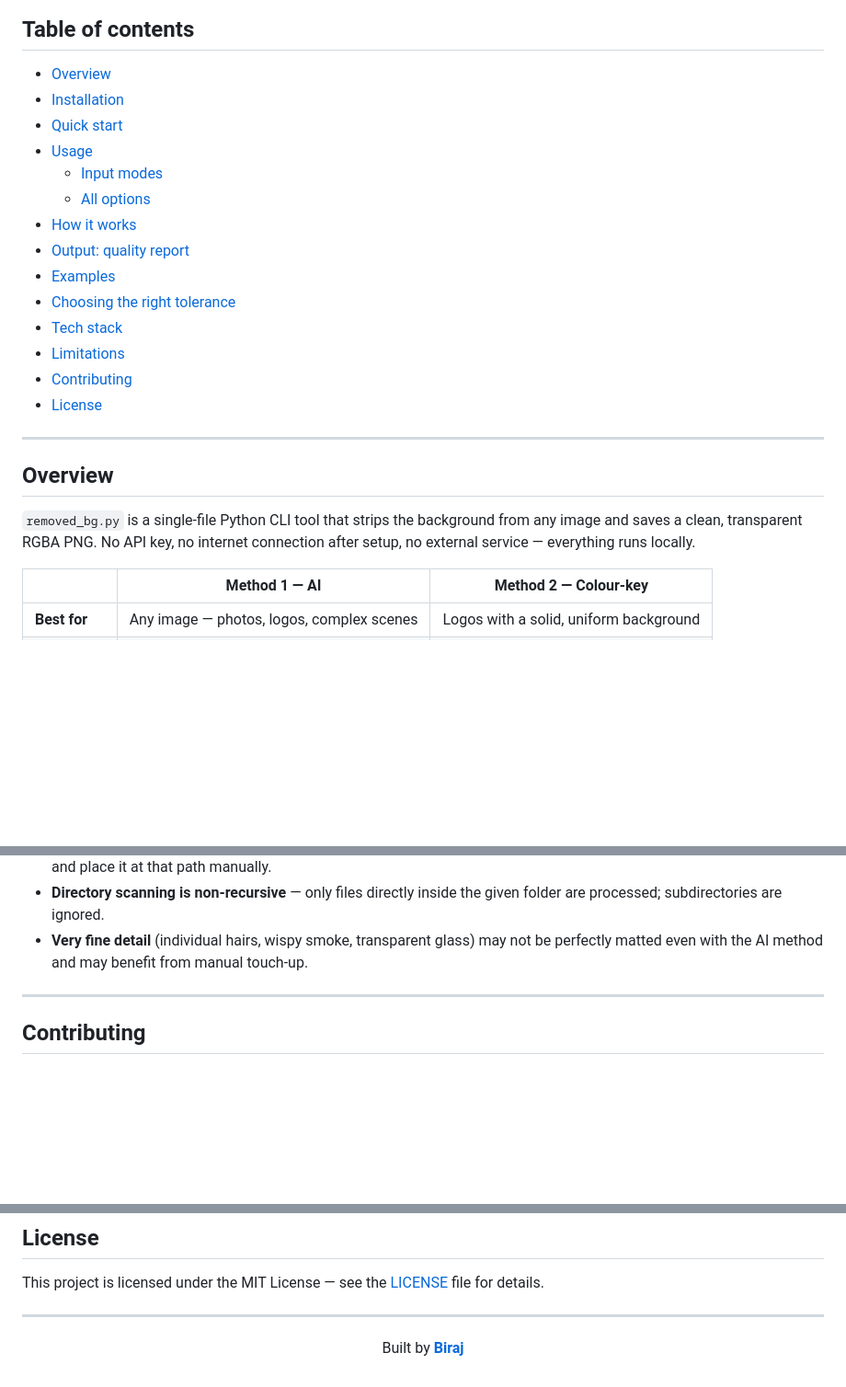
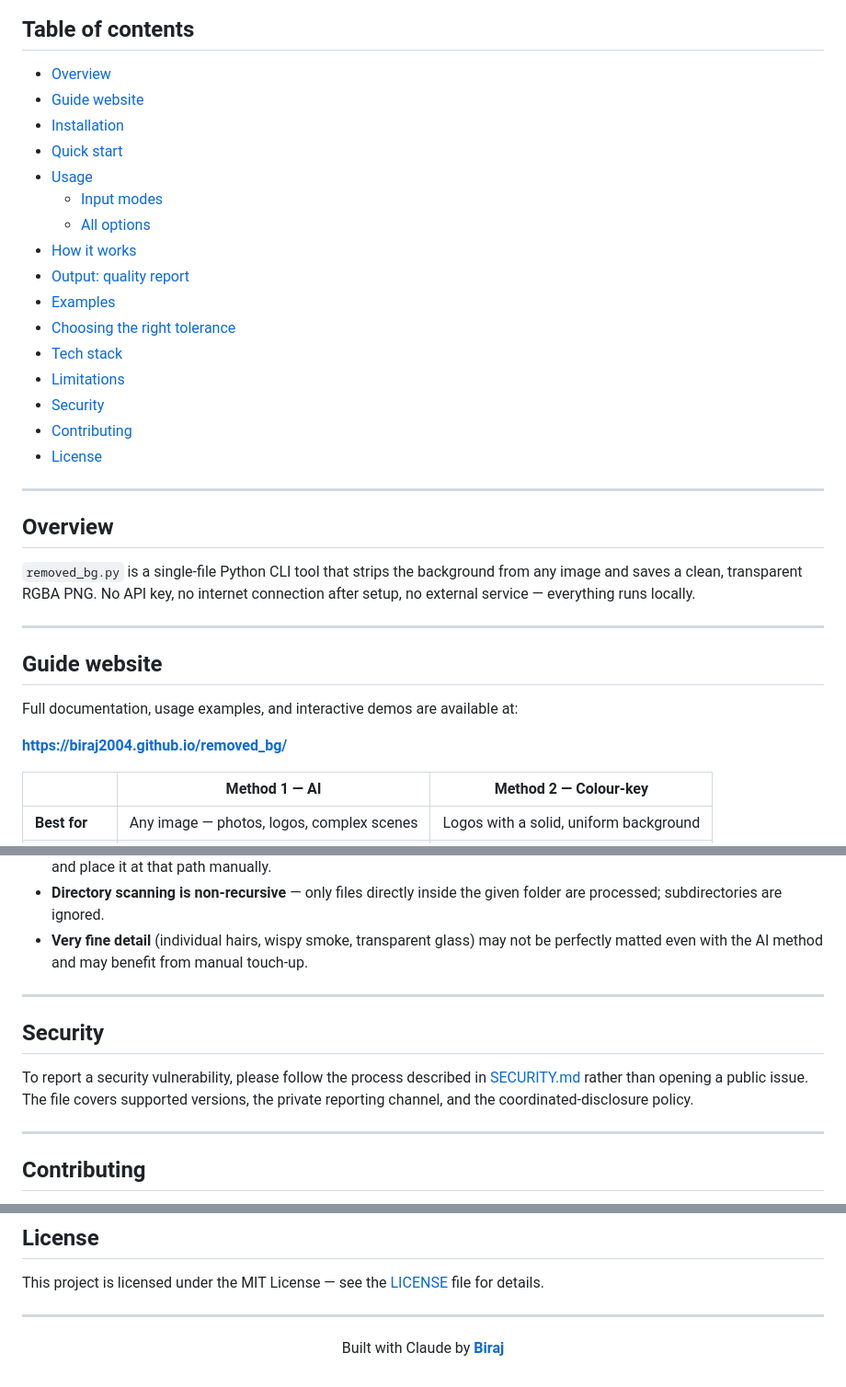
Before and after one commit to Biraj2004/removed_bg, a Markdown page: README.md, 3 parts joined by grey strips. Shown at 92% size. Drawn GitHub-style; blank space fills up the shorter version.

```diff
--- a/README.md
+++ b/README.md
@@ -19,6 +20,7 @@
 ## Table of contents
 
 - [Overview](#overview)
+- [Guide website](#guide-website)
 - [Installation](#installation)
 - [Quick start](#quick-start)
 - [Usage](#usage)
@@ -30,6 +32,7 @@
 - [Choosing the right tolerance](#choosing-the-right-tolerance-colour-key)
 - [Tech stack](#tech-stack)
 - [Limitations](#limitations)
+- [Security](#security)
 - [Contributing](#contributing)
 - [License](#license)
 
@@ -38,6 +41,14 @@
 ## Overview
 
 `removed_bg.py` is a single-file Python CLI tool that strips the background from any image and saves a clean, transparent RGBA PNG. No API key, no internet connection after setup, no external service — everything runs locally.
+
+---
+
+## Guide website
+
+Full documentation, usage examples, and interactive demos are available at:
+
+**<https://biraj2004.github.io/removed_bg/>**
 
 | | Method 1 — AI | Method 2 — Colour-key |
 |---|---|---|
@@ -290,6 +301,12 @@ If the output still shows a dark or light fringe, raise `--tolerance` by 10 and
 
 ---
 
+## Security
+
+To report a security vulnerability, please follow the process described in [SECURITY.md](SECURITY.md) rather than opening a public issue. The file covers supported versions, the private reporting channel, and the coordinated-disclosure policy.
+
+---
+
 ## Contributing
 
 Bug reports and pull requests are welcome. For major changes, please open an issue first to discuss what you would like to change.
@@ -310,6 +327,6 @@ This project is licensed under the MIT License — see the [LICENSE](LICENSE) fi
 
 <div align="center">
 
-Built by **[Biraj](https://github.com/Biraj2004)**
+Built with Claude by **[Biraj](https://github.com/Biraj2004)**
 
 </div>
```
Also changed, not shown: other parts of README.md (+1 -0 lines), SECURITY.md (added, +95 -0 lines).
